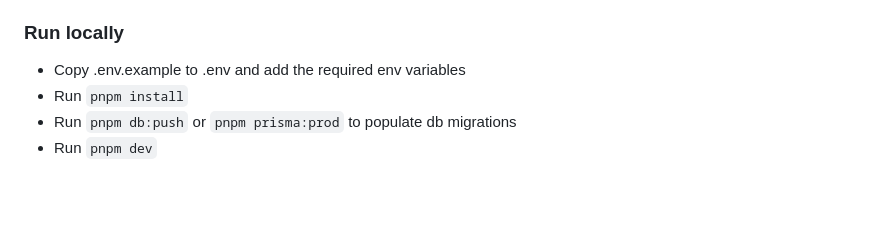
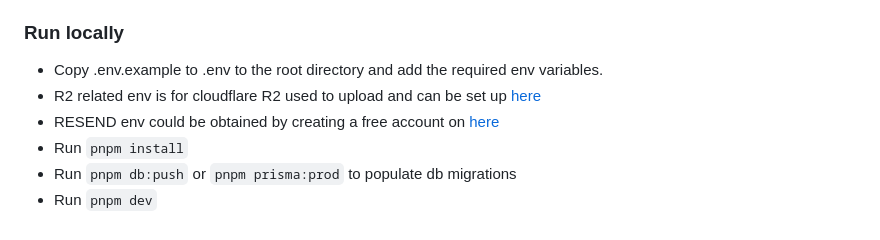
Before and after one commit to oss-apps/split-pro, a Markdown page: README.md, the part around the change. Rendered like a GitHub page; blank space fills up the shorter version.

Commit message:
Documentation changes for local setup (#17)
* Readme updated for local setup

* Readme update for local setup

* Readme update for local setup

* Dovumentation changes for local setup

```diff
--- a/README.md
+++ b/README.md
@@ -67,7 +67,9 @@ _That's when I decided to work on this_
 
 ### Run locally
 
-- Copy .env.example to .env and add the required env variables
+- Copy .env.example to .env to the root directory and add the required env variables.
+- R2 related env is for cloudflare R2 used to upload and can be set up [here](https://www.cloudflare.com/en-au/developer-platform/r2/)
+- RESEND env could be obtained by creating a free account on [here](https://resend.com/)
 - Run `pnpm install`
 - Run `pnpm db:push` or `pnpm prisma:prod` to populate db migrations
 - Run `pnpm dev`
```
Also changed, not shown: image-1.png (added).
